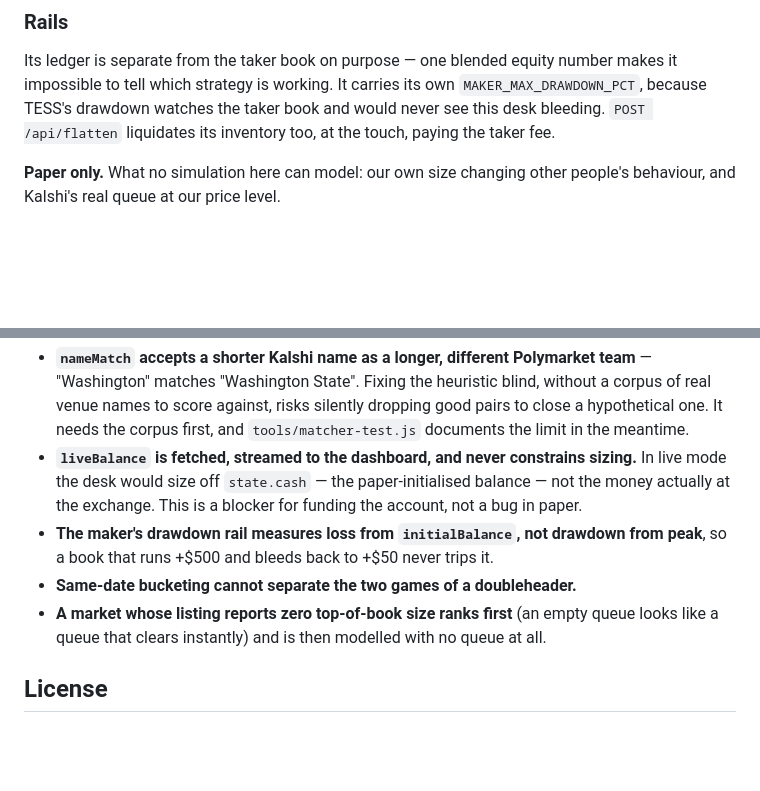
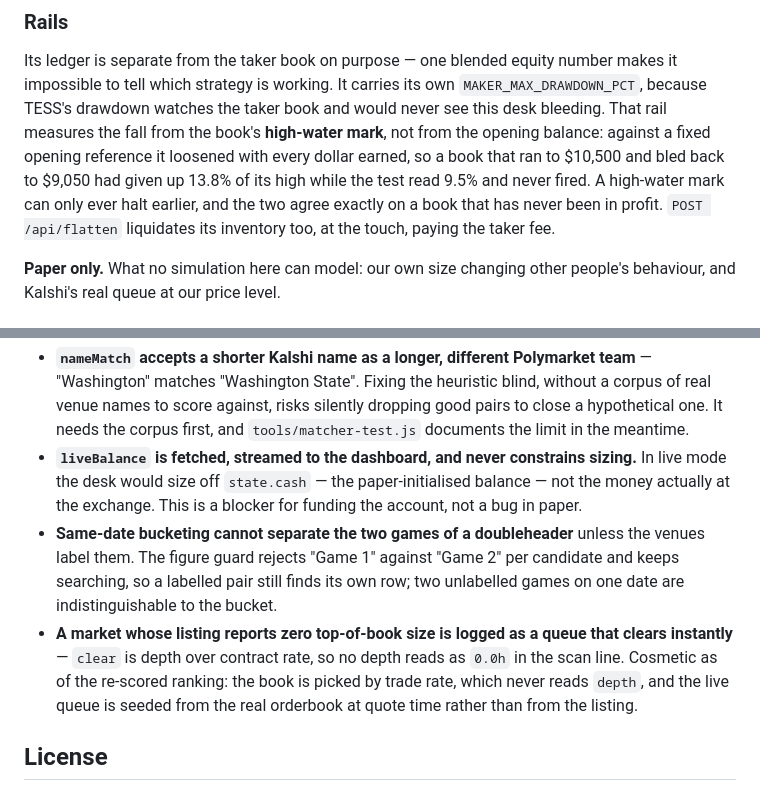
Before and after one commit to evankaplan6-hub/Hexagon, a Markdown page: README.md, 2 parts joined by grey strips. Drawn GitHub-style; blank space fills up the shorter version.

Commit message:
The known-bugs list still named a rail that was fixed
`drawdownFrom` has measured the fall from the book's high-water mark since e7482c0, but "Known
and not fixed" still said the maker's rail referenced `initialBalance` and never fired on a
profitable book. Two more entries had drifted the same way: the ranking stopped reading top-of-book
depth when it was re-scored onto trade rate, so a zero-depth listing no longer ranks first and the
live queue comes from the real orderbook, and the figure guard now separates a labelled
doubleheader per candidate. Say what is still true of each, and document the high-water rail where
the maker's rails are described.

Co-Authored-By: Claude Opus 5 <noreply@anthropic.com>
Claude-Session: https://claude.ai/code/session_018qVVkmQQTHAtPaj3QA3dG5

```diff
--- a/README.md
+++ b/README.md
@@ -529,8 +529,12 @@ Stopping out a mean-reverting book locks in the loss and forfeits the recovery.
 
 Its ledger is separate from the taker book on purpose — one blended equity number makes it
 impossible to tell which strategy is working. It carries its own `MAKER_MAX_DRAWDOWN_PCT`, because
-TESS's drawdown watches the taker book and would never see this desk bleeding. `POST /api/flatten`
-liquidates its inventory too, at the touch, paying the taker fee.
+TESS's drawdown watches the taker book and would never see this desk bleeding. That rail measures
+the fall from the book's **high-water mark**, not from the opening balance: against a fixed opening
+reference it loosened with every dollar earned, so a book that ran to $10,500 and bled back to
+$9,050 had given up 13.8% of its high while the test read 9.5% and never fired. A high-water mark
+can only ever halt earlier, and the two agree exactly on a book that has never been in profit.
+`POST /api/flatten` liquidates its inventory too, at the touch, paying the taker fee.
 
 **Paper only.** What no simulation here can model: our own size changing other people's behaviour,
 and Kalshi's real queue at our price level.
@@ -866,11 +870,14 @@ Named here rather than left in a transcript. None are reachable today; all are r
 - **`liveBalance` is fetched, streamed to the dashboard, and never constrains sizing.** In live mode
   the desk would size off `state.cash` — the paper-initialised balance — not the money actually at
   the exchange. This is a blocker for funding the account, not a bug in paper.
-- **The maker's drawdown rail measures loss from `initialBalance`, not drawdown from peak**, so a
-  book that runs +$500 and bleeds back to +$50 never trips it.
-- **Same-date bucketing cannot separate the two games of a doubleheader.**
-- **A market whose listing reports zero top-of-book size ranks first** (an empty queue looks like a
-  queue that clears instantly) and is then modelled with no queue at all.
+- **Same-date bucketing cannot separate the two games of a doubleheader** unless the venues label
+  them. The figure guard rejects "Game 1" against "Game 2" per candidate and keeps searching, so a
+  labelled pair still finds its own row; two unlabelled games on one date are indistinguishable to
+  the bucket.
+- **A market whose listing reports zero top-of-book size is logged as a queue that clears
+  instantly** — `clear` is depth over contract rate, so no depth reads as `0.0h` in the scan line.
+  Cosmetic as of the re-scored ranking: the book is picked by trade rate, which never reads `depth`,
+  and the live queue is seeded from the real orderbook at quote time rather than from the listing.
 
 ## License
 
```
